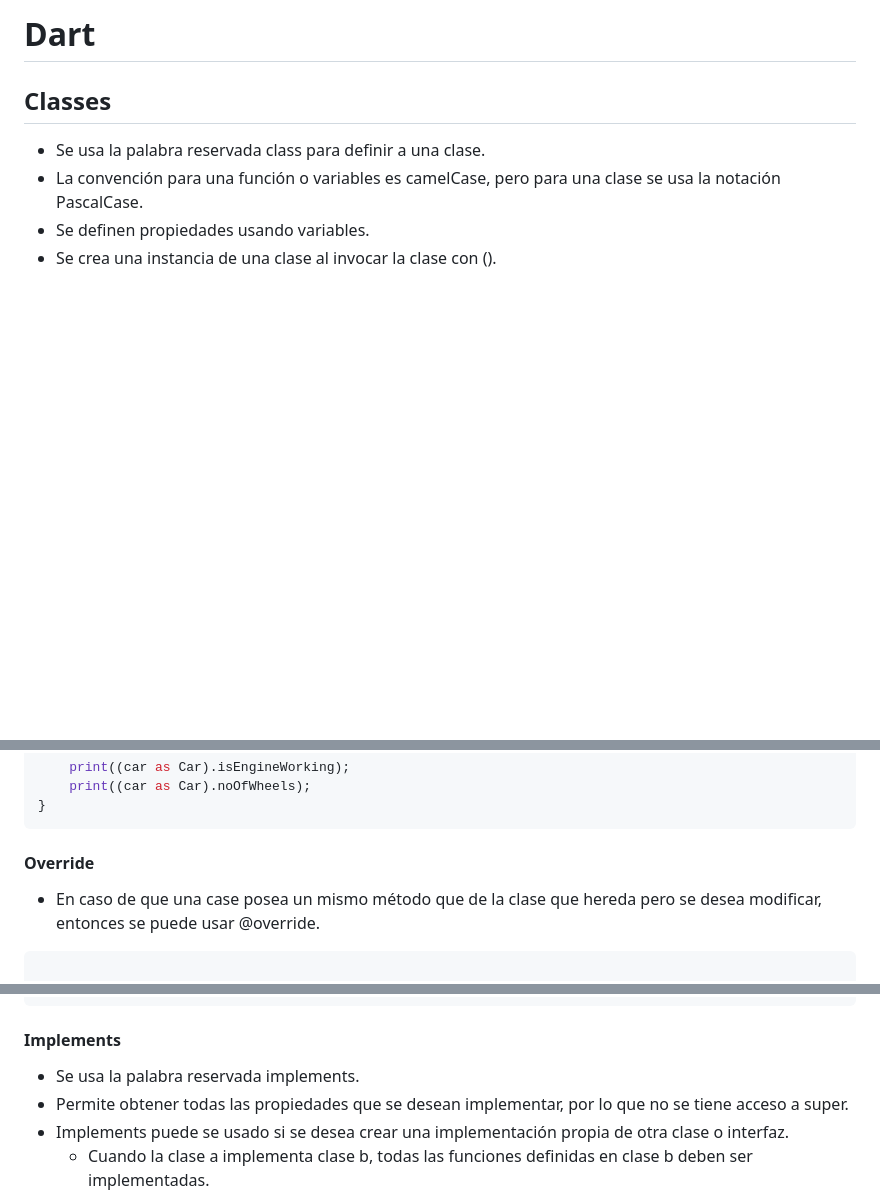
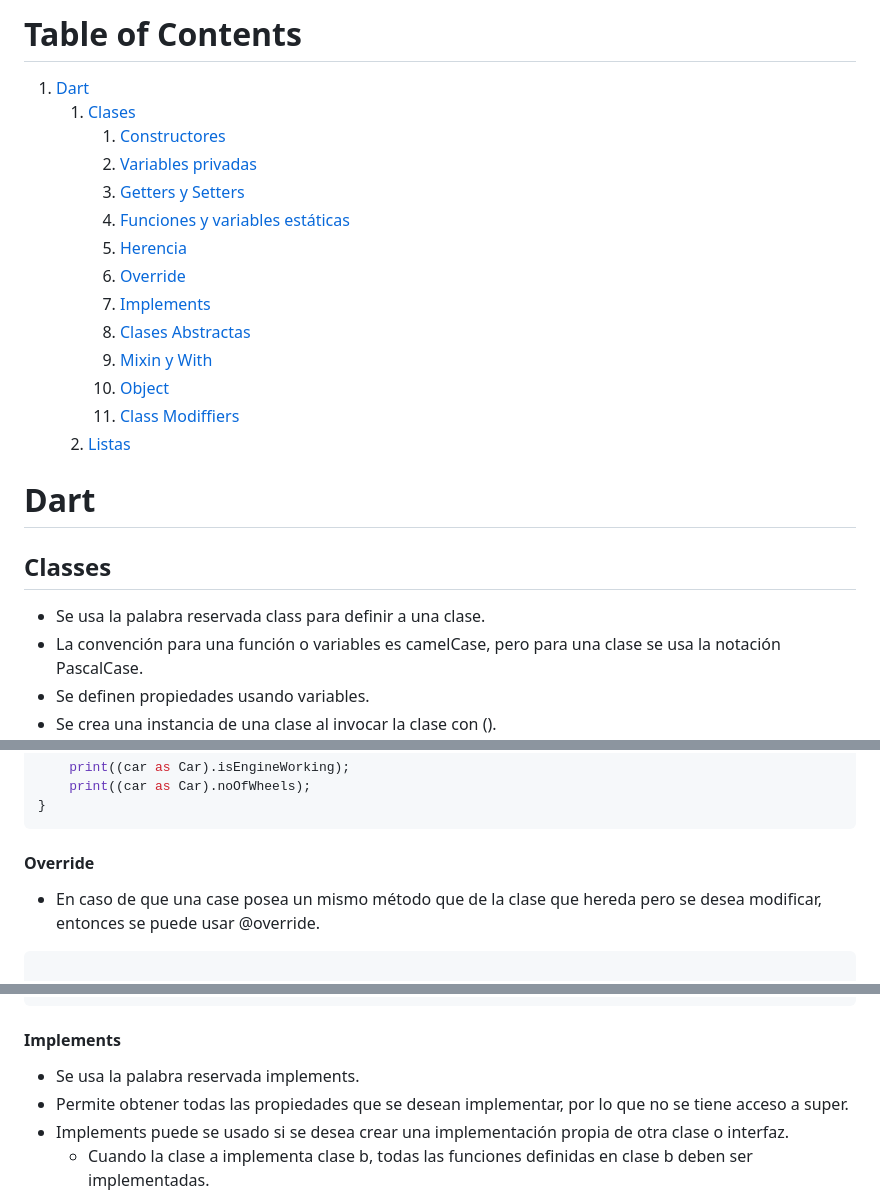
Before and after one commit to House197/Flutter, a Markdown page: Flutter.md, 3 parts joined by grey strips. GitHub-like rendering; blank space fills up the shorter version.

````diff
--- a/Flutter.md
+++ b/Flutter.md
@@ -1,5 +1,22 @@
-# Dart
-## Classes
+# Table of Contents
+1. [Dart](#Dart)
+    1. [Clases](#Classes)
+        1. [Constructores](#Constructores)
+        2. [Variables privadas](#PrivateVariables)
+        3. [Getters y Setters](#GettersSetters)
+        4. [Funciones y variables estáticas](#StaticFunctionsVariable)
+        5. [Herencia](#Inheritance)
+        6. [Override](#Override)
+        7. [Implements](#Implements)
+        8. [Clases Abstractas](#AbstractClasses)
+        9. [Mixin y With](#Mixin-With)
+        10. [Object](#Object)
+        11. [Class Modiffiers](#ClassModifiers)
+    2. [Listas](#Listas)
+
+
+# Dart <a id="Dart"></a>
+## Classes <a id="Clases"></a>
 - Se usa la palabra reservada class para definir a una clase.
 - La convención para una función o variables es camelCase, pero para una clase se usa la notación PascalCase.
 - Se definen propiedades usando variables.
@@ -298,7 +315,7 @@ void main() {
 }
 ```
 
-#### Override
+#### Override <a id="Override"></a>
 - En caso de que una case posea un mismo método que de la clase que hereda pero se desea modificar, entonces se puede usar @override.
 
 ``` Dart
@@ -347,7 +364,7 @@ class Car extends Vehicle {
 }
 ```
 
-#### Implements
+#### Implements <a id="Implements"></a>
 - Se usa la palabra reservada implements.
 - Permite obtener todas las propiedades que se desean implementar, por lo que no se tiene acceso a super.
 - Implements puede se usado si se desea crear una implementación propia de otra clase o interfaz.
````
Also changed, not shown: other parts of Flutter.md (+71 -7 lines).
